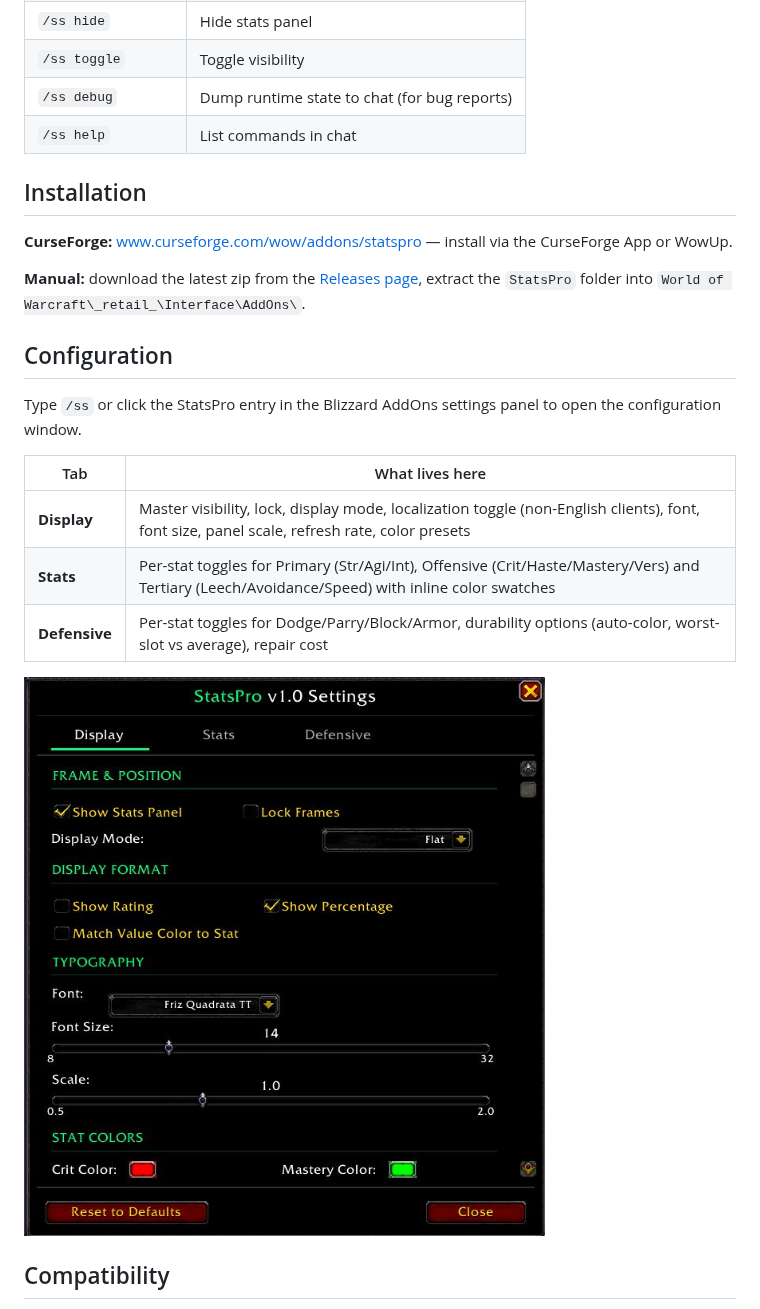
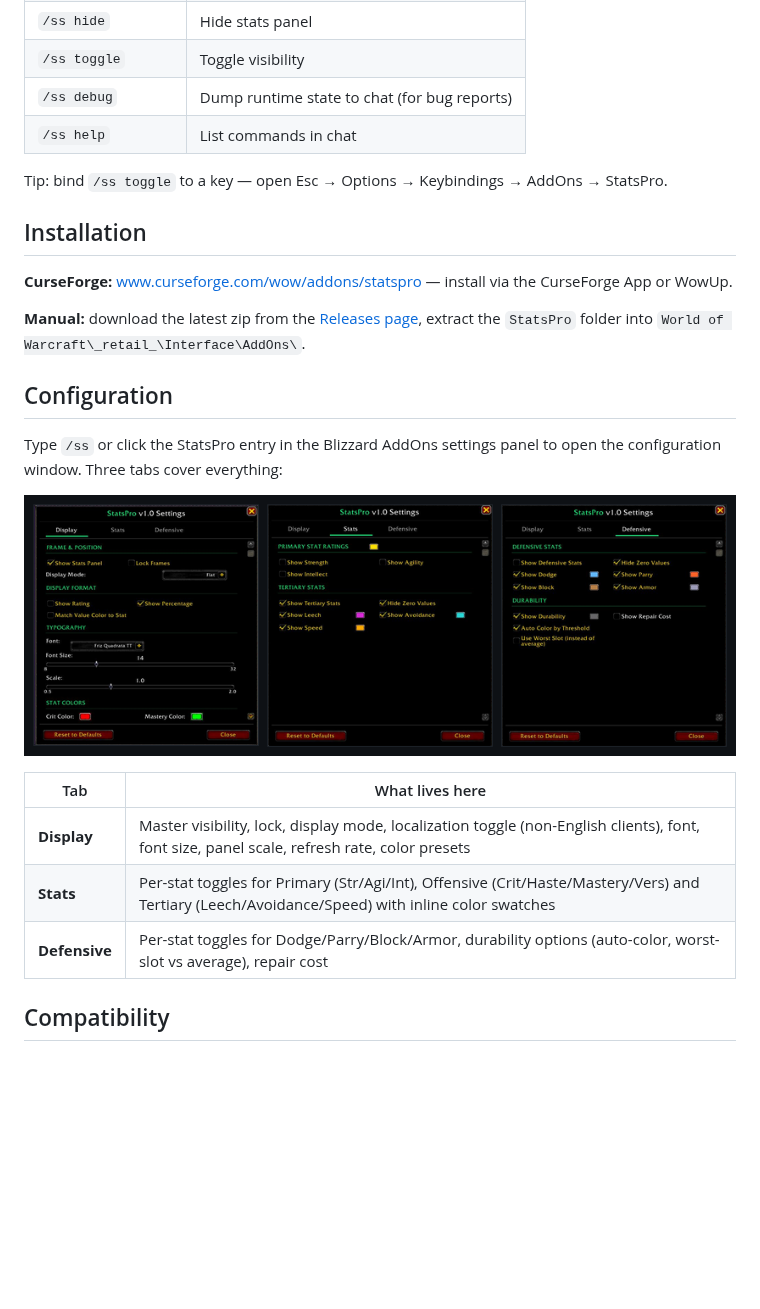
Before and after one commit to Antrakt92/StatsPro, a Markdown page: README.md, the part around one of its changes. Rendered like a GitHub page; pictures changed too: screenshots/settings-tabs.png (added); blank space fills up the shorter version.

```diff
--- a/README.md
+++ b/README.md
@@ -97,6 +139,8 @@ suggested correction — single-row fixes ship in the next patch.
 | `/ss debug` | Dump runtime state to chat (for bug reports) |
 | `/ss help` | List commands in chat |
 
+Tip: bind `/ss toggle` to a key — open Esc → Options → Keybindings → AddOns → StatsPro.
+
 ## Installation
 
 **CurseForge:** [www.curseforge.com/wow/addons/statspro](https://www.curseforge.com/wow/addons/statspro)
@@ -108,16 +152,16 @@ suggested correction — single-row fixes ship in the next patch.
 
 ## Configuration
 
-Type `/ss` or click the StatsPro entry in the Blizzard AddOns settings panel to open
-the configuration window.
+Type `/ss` or click the StatsPro entry in the Blizzard AddOns settings panel to
+open the configuration window. Three tabs cover everything:
+
+![StatsPro settings — Display, Stats, and Defensive tabs side by side](screenshots/settings-tabs.png)
 
 | Tab | What lives here |
 |---|---|
 | **Display** | Master visibility, lock, display mode, localization toggle (non-English clients), font, font size, panel scale, refresh rate, color presets |
 | **Stats** | Per-stat toggles for Primary (Str/Agi/Int), Offensive (Crit/Haste/Mastery/Vers) and Tertiary (Leech/Avoidance/Speed) with inline color swatches |
 | **Defensive** | Per-stat toggles for Dodge/Parry/Block/Armor, durability options (auto-color, worst-slot vs average), repair cost |
-
-![Display tab settings](screenshots/05-settings-display.jpg)
 
 ## Compatibility
 
```
Also changed, not shown: other parts of README.md (+73 -30 lines), screenshots/display-modes.png (added), screenshots/localization.png (added), screenshots/logo.png (added).
